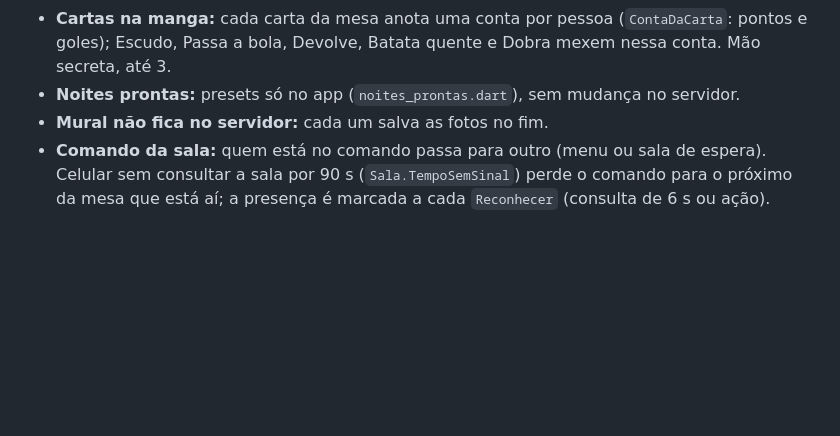
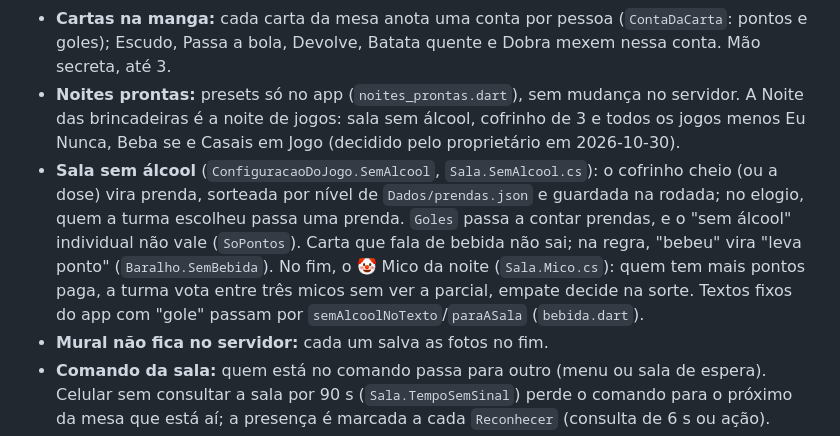
Before and after one commit to advairjunior/BaralhoResenhaApp, a Markdown page: docs/claude/CONTEXTO_ATUAL.md, the part around the change. Drawn GitHub-style; blank space fills up the shorter version.

Commit message:
docs: contexto com a sala sem álcool, as prendas e o Mico da noite
Co-Authored-By: Claude Opus 5.5 <noreply@anthropic.com>

```diff
--- a/docs/claude/CONTEXTO_ATUAL.md
+++ b/docs/claude/CONTEXTO_ATUAL.md
@@ -58,6 +58,15 @@ Batata quente (categoria; cada um fala e toca em "Falei!"; o pavio escondido é
 - **Cronômetro sincronizado:** o servidor guarda o fim; cada celular conta a partir do que falta.
 - **Cartas na manga:** cada carta da mesa anota uma conta por pessoa (`ContaDaCarta`: pontos e goles); Escudo, Passa a bola, Devolve, Batata quente e Dobra mexem nessa conta. Mão secreta, até 3.
 - **Noites prontas:** presets só no app (`noites_prontas.dart`), sem mudança no servidor.
+  A Noite das brincadeiras é a noite de jogos: sala sem álcool, cofrinho de 3 e todos os jogos menos
+  Eu Nunca, Beba se e Casais em Jogo (decidido pelo proprietário em 2026-10-30).
+- **Sala sem álcool** (`ConfiguracaoDoJogo.SemAlcool`, `Sala.SemAlcool.cs`): o cofrinho cheio (ou a
+  dose) vira prenda, sorteada por nível de `Dados/prendas.json` e guardada na rodada; no elogio, quem a
+  turma escolheu passa uma prenda. `Goles` passa a contar prendas, e o "sem álcool" individual não vale
+  (`SoPontos`). Carta que fala de bebida não sai; na regra, "bebeu" vira "leva ponto"
+  (`Baralho.SemBebida`). No fim, o 🤡 Mico da noite (`Sala.Mico.cs`): quem tem mais pontos paga, a
+  turma vota entre três micos sem ver a parcial, empate decide na sorte. Textos fixos do app com
+  "gole" passam por `semAlcoolNoTexto`/`paraASala` (`bebida.dart`).
 - **Mural não fica no servidor:** cada um salva as fotos no fim.
 - **Comando da sala:** quem está no comando passa para outro (menu ou sala de espera). Celular sem
   consultar a sala por 90 s (`Sala.TempoSemSinal`) perde o comando para o próximo da mesa que está aí;
```
